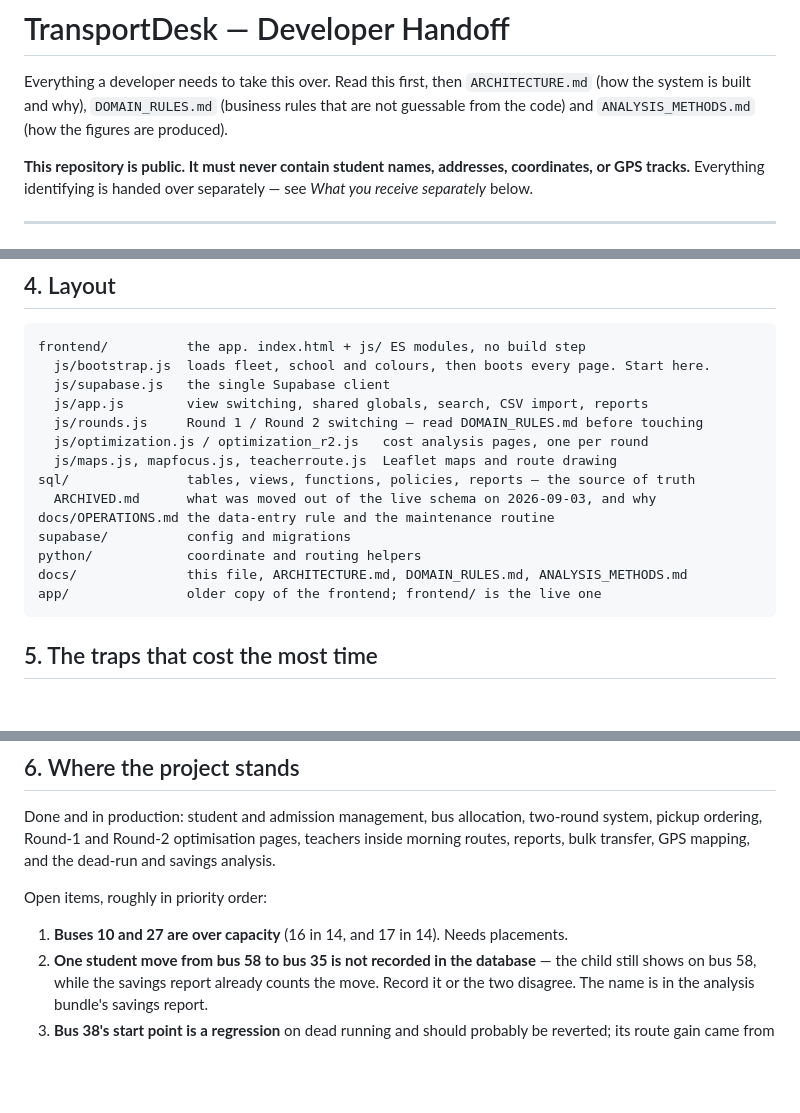
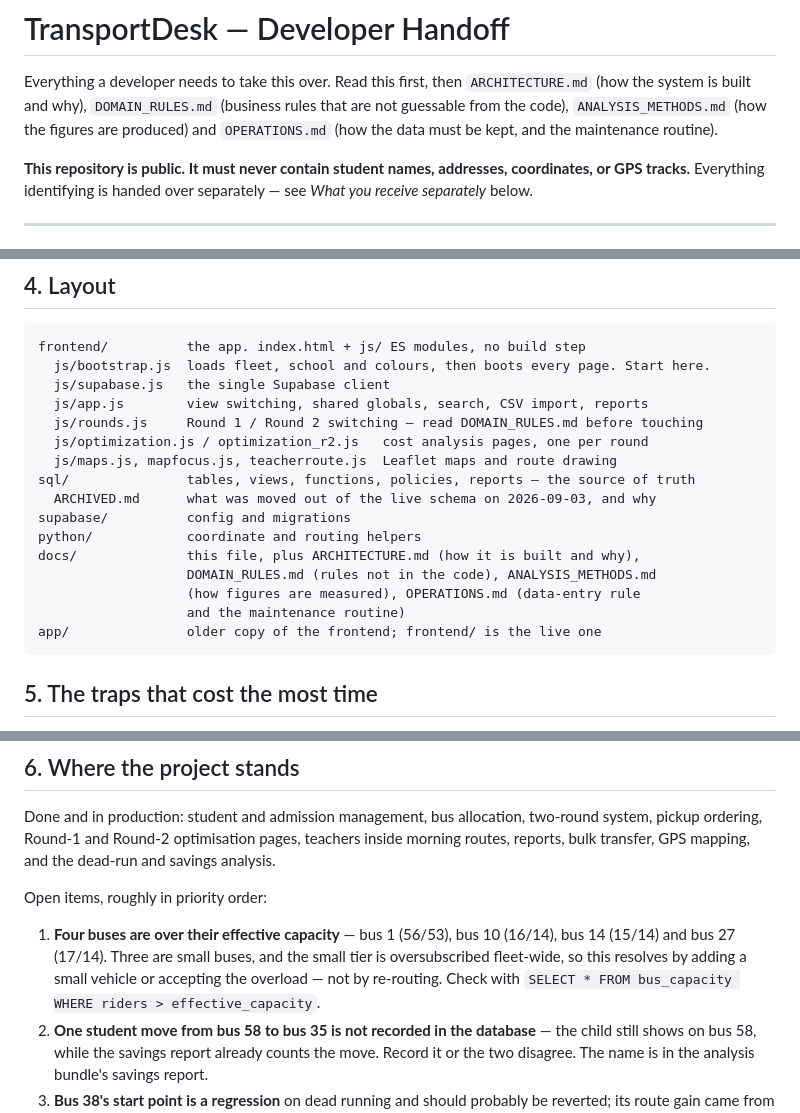
Before and after one commit to mehulkulhari/TransportDesk, a Markdown page: docs/HANDOFF.md, 3 parts joined by grey strips. GitHub-like rendering; blank space fills up the shorter version.

Commit message:
Fix the docs index and refresh the capacity item
The OPERATIONS.md line landed inside the layout tree under sql/ rather than
beside the other documents. The open-items list also still named only buses 10
and 27 as over capacity; against effective capacity it is buses 1, 10, 14 and
27, and three of those are small buses in an oversubscribed tier, so the fix is
a vehicle decision rather than re-routing.

Co-Authored-By: Claude Opus 5 <noreply@anthropic.com>

````diff
--- a/docs/HANDOFF.md
+++ b/docs/HANDOFF.md
@@ -2,7 +2,8 @@
 
 Everything a developer needs to take this over. Read this first, then `ARCHITECTURE.md`
 (how the system is built and why), `DOMAIN_RULES.md` (business rules that are not
-guessable from the code) and `ANALYSIS_METHODS.md` (how the figures are produced).
+guessable from the code), `ANALYSIS_METHODS.md` (how the figures are produced) and
+`OPERATIONS.md` (how the data must be kept, and the maintenance routine).
 
 **This repository is public. It must never contain student names, addresses, coordinates,
 or GPS tracks.** Everything identifying is handed over separately — see *What you receive
@@ -65,10 +66,12 @@ frontend/          the app. index.html + js/ ES modules, no build step
   js/maps.js, mapfocus.js, teacherroute.js  Leaflet maps and route drawing
 sql/               tables, views, functions, policies, reports — the source of truth
   ARCHIVED.md      what was moved out of the live schema on 2026-09-03, and why
-docs/OPERATIONS.md the data-entry rule and the maintenance routine
 supabase/          config and migrations
 python/            coordinate and routing helpers
-docs/              this file, ARCHITECTURE.md, DOMAIN_RULES.md, ANALYSIS_METHODS.md
+docs/              this file, plus ARCHITECTURE.md (how it is built and why),
+                   DOMAIN_RULES.md (rules not in the code), ANALYSIS_METHODS.md
+                   (how figures are measured), OPERATIONS.md (data-entry rule
+                   and the maintenance routine)
 app/               older copy of the frontend; frontend/ is the live one
 ```
 
@@ -104,7 +107,10 @@ reports, bulk transfer, GPS mapping, and the dead-run and savings analysis.
 
 Open items, roughly in priority order:
 
-1. **Buses 10 and 27 are over capacity** (16 in 14, and 17 in 14). Needs placements.
+1. **Four buses are over their effective capacity** — bus 1 (56/53), bus 10 (16/14), bus 14
+   (15/14) and bus 27 (17/14). Three are small buses, and the small tier is oversubscribed
+   fleet-wide, so this resolves by adding a small vehicle or accepting the overload — not by
+   re-routing. Check with `SELECT * FROM bus_capacity WHERE riders > effective_capacity`.
 2. **One student move from bus 58 to bus 35 is not recorded in the database** — the child
    still shows on bus 58, while the savings report already counts the move. Record it or
    the two disagree. The name is in the analysis bundle's savings report.
````
